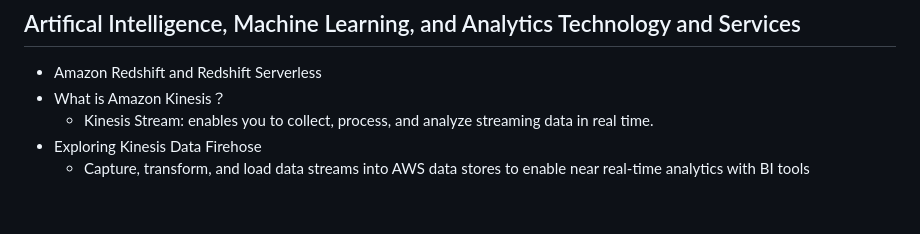
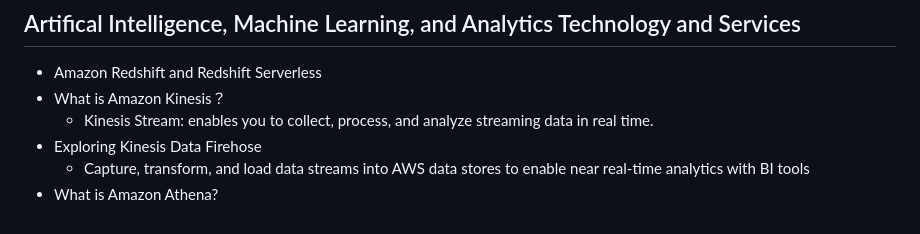
Before and after one commit to jackhwl/aws, a Markdown page: Practitioner/3_Deployment_Migration_and AI/Readme.md, the part around the change. Rendered like a GitHub page.

Commit message:
What is Amazon Athena?

```diff
--- a/Practitioner/3_Deployment_Migration_and AI/Readme.md
+++ b/Practitioner/3_Deployment_Migration_and AI/Readme.md
@@ -70,3 +70,4 @@
     - Kinesis Stream: enables you to collect, process, and analyze streaming data in real time.
   - Exploring Kinesis Data Firehose
     - Capture, transform, and load data streams into AWS data stores to enable near real-time analytics with BI tools
+  - What is Amazon Athena?
```
